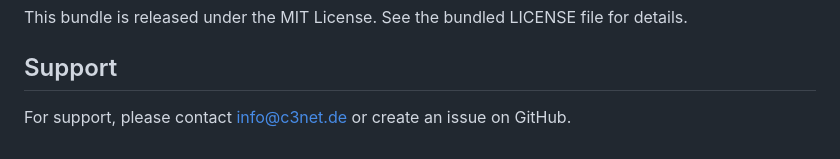
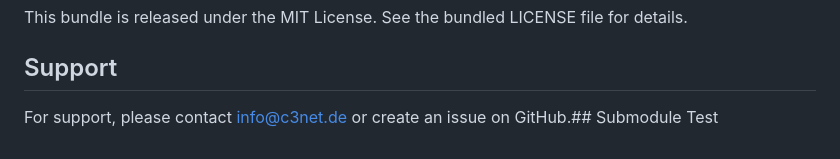
Before and after one commit to cschorr/symfony-core-bundle, a Markdown page: README.md, the part around the change. Drawn GitHub-style.

Commit message:
docs: test submodule workflow

```diff
--- a/README.md
+++ b/README.md
@@ -198,4 +198,4 @@ This bundle is released under the MIT License. See the bundled LICENSE file for
 
 ## Support
 
-For support, please contact info@c3net.de or create an issue on GitHub.
+For support, please contact info@c3net.de or create an issue on GitHub.## Submodule Test
```
